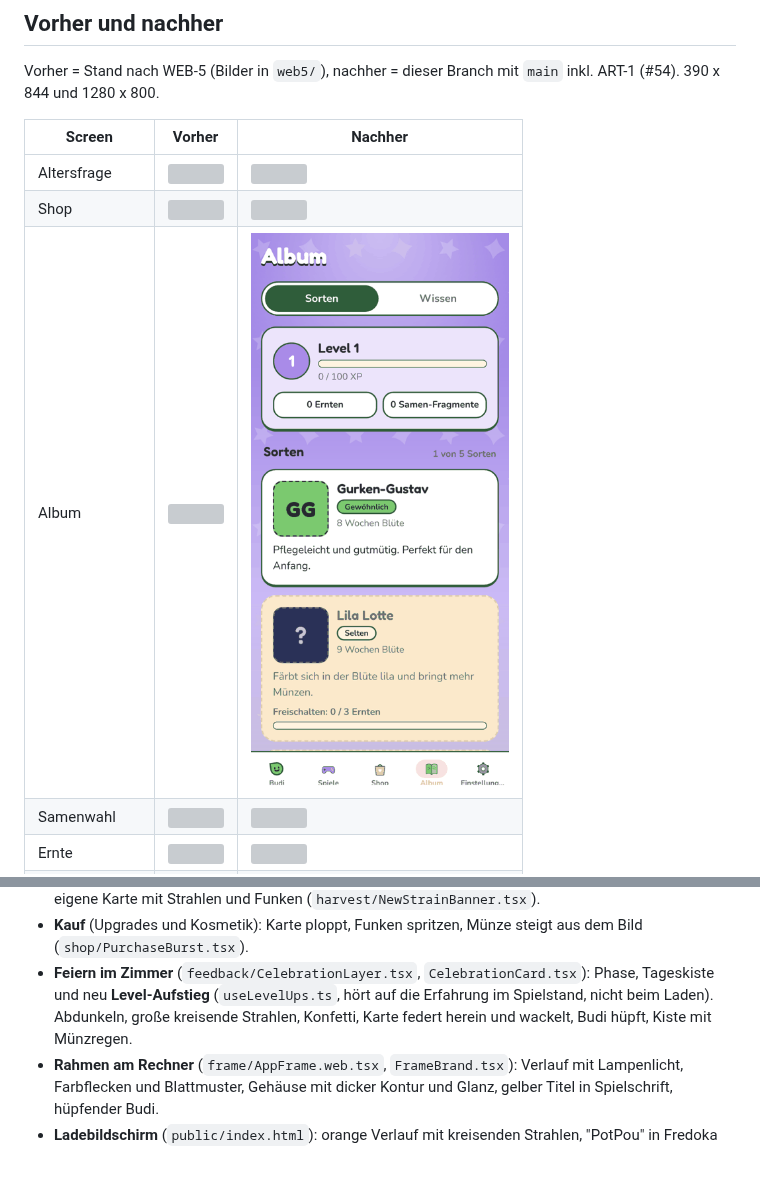
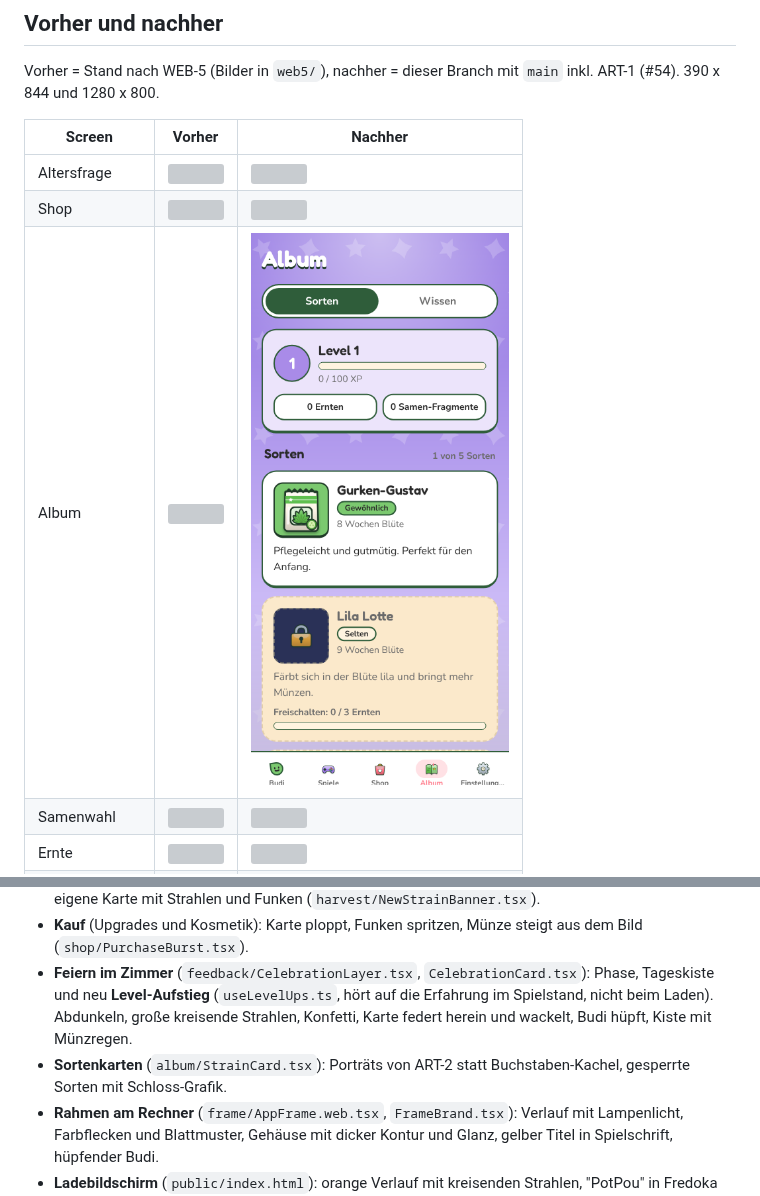
Before and after one commit to neinkob12/pou, a Markdown page: docs/progress/art5.md, 2 parts joined by grey strips. GitHub-like rendering; pictures changed too: docs/progress/art5/nachher-album.png; blank space fills up the shorter version; grey boxes are pictures that could not be loaded.

Commit message:
Sortenporträts von ART-2 in den Sortenkarten (Auftrag 50)
Co-Authored-By: Claude Opus 5.5 <noreply@anthropic.com>
Claude-Session: https://claude.ai/code/session_011dft8nu9UNKyTVoUSybkv4

```diff
--- a/docs/progress/art5.md
+++ b/docs/progress/art5.md
@@ -30,6 +30,7 @@ Vorher = Stand nach WEB-5 (Bilder in `web5/`), nachher = dieser Branch mit `main
 - **Ernte**: Kiste springt auf, Kamera wackelt, Konfetti, nach dem Hochzählen Münzregen. Neue Sorte als eigene Karte mit Strahlen und Funken (`harvest/NewStrainBanner.tsx`).
 - **Kauf** (Upgrades und Kosmetik): Karte ploppt, Funken spritzen, Münze steigt aus dem Bild (`shop/PurchaseBurst.tsx`).
 - **Feiern im Zimmer** (`feedback/CelebrationLayer.tsx`, `CelebrationCard.tsx`): Phase, Tageskiste und neu **Level-Aufstieg** (`useLevelUps.ts`, hört auf die Erfahrung im Spielstand, nicht beim Laden). Abdunkeln, große kreisende Strahlen, Konfetti, Karte federt herein und wackelt, Budi hüpft, Kiste mit Münzregen.
+- **Sortenkarten** (`album/StrainCard.tsx`): Porträts von ART-2 statt Buchstaben-Kachel, gesperrte Sorten mit Schloss-Grafik.
 - **Rahmen am Rechner** (`frame/AppFrame.web.tsx`, `FrameBrand.tsx`): Verlauf mit Lampenlicht, Farbflecken und Blattmuster, Gehäuse mit dicker Kontur und Glanz, gelber Titel in Spielschrift, hüpfender Budi.
 - **Ladebildschirm** (`public/index.html`): orange Verlauf mit kreisenden Strahlen, "PotPou" in Fredoka mit Kontur, Topf hüpft mit Squash & Stretch und Schatten, dicker gestreifter Ladebalken. Skripte und Preload unverändert.
 - Prüfung: `bash scripts/check.sh` grün (676 Tests), Web- und Android-Export bauen. 390 x 844 und 1280 x 800 ohne Konsolenfehler (nur die bekannten Dokument-404 bei Direktaufruf am lokalen Server, siehe WEB-6).
```
Also changed, not shown: 1 other file.
